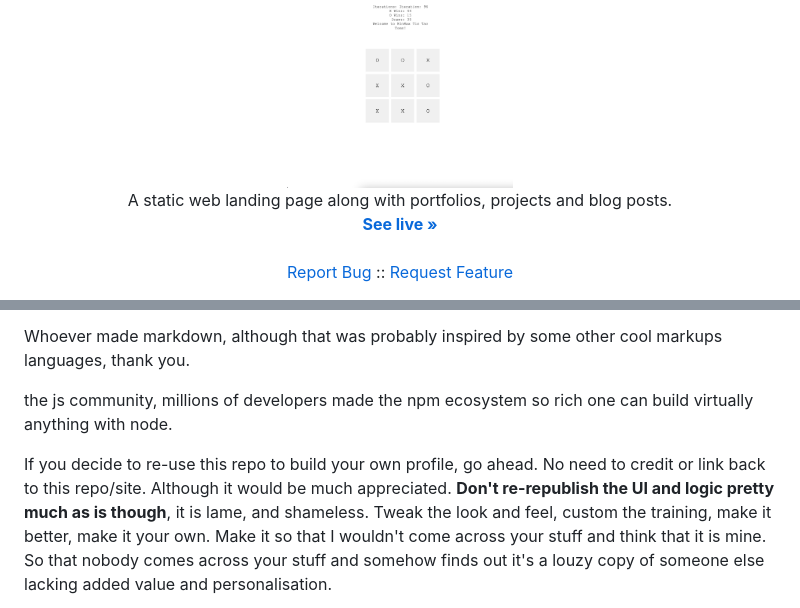
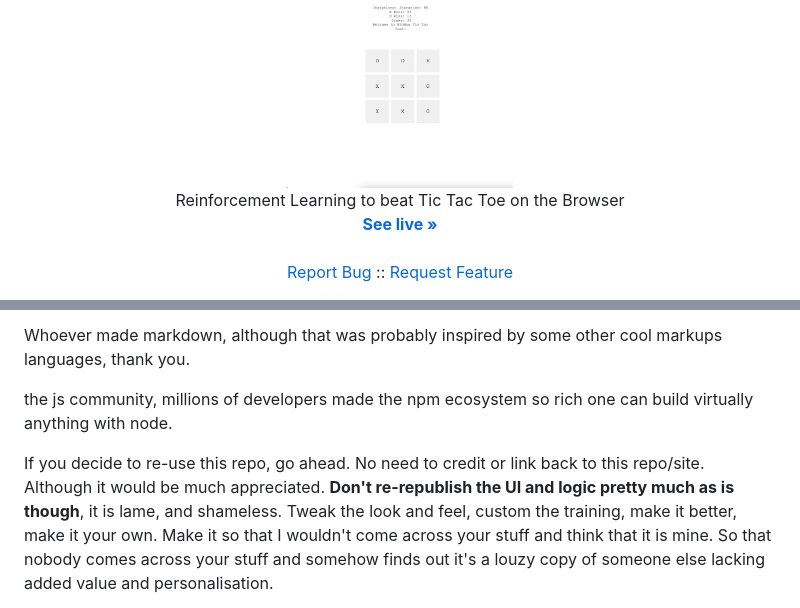
Before and after one commit to hirako2000/tttow-reinforcement-learning, a Markdown page: README.md, 2 parts joined by grey strips. Rendered like a GitHub page.

```diff
--- a/README.md
+++ b/README.md
@@ -18,7 +18,7 @@
    </a>
 
   <p align="center">
-    A static web landing page along with portfolios, projects and blog posts.
+    Reinforcement Learning to beat Tic Tac Toe on the Browser
     <br />
     <a href="https://tttoe.surge.sh/"><strong>See live »</strong></a>
     <br />
@@ -255,7 +255,7 @@ Whoever made markdown, although that was probably inspired by some other cool ma
 
 the js community, millions of developers made the npm ecosystem so rich one can build virtually anything with node.
 
-If you decide to re-use this repo to build your own profile, go ahead. No need to credit or link back to this repo/site. Although it would be much appreciated.
+If you decide to re-use this repo, go ahead. No need to credit or link back to this repo/site. Although it would be much appreciated.
 **Don't re-republish the UI and logic pretty much as is though**, it is lame, and shameless.
 Tweak the look and feel, custom the training, make it better, make it your own. Make it so that I wouldn't come across your stuff and think that it is mine. So that nobody comes across your stuff and somehow finds out it's a louzy copy of someone else lacking added value and personalisation.
 
```
